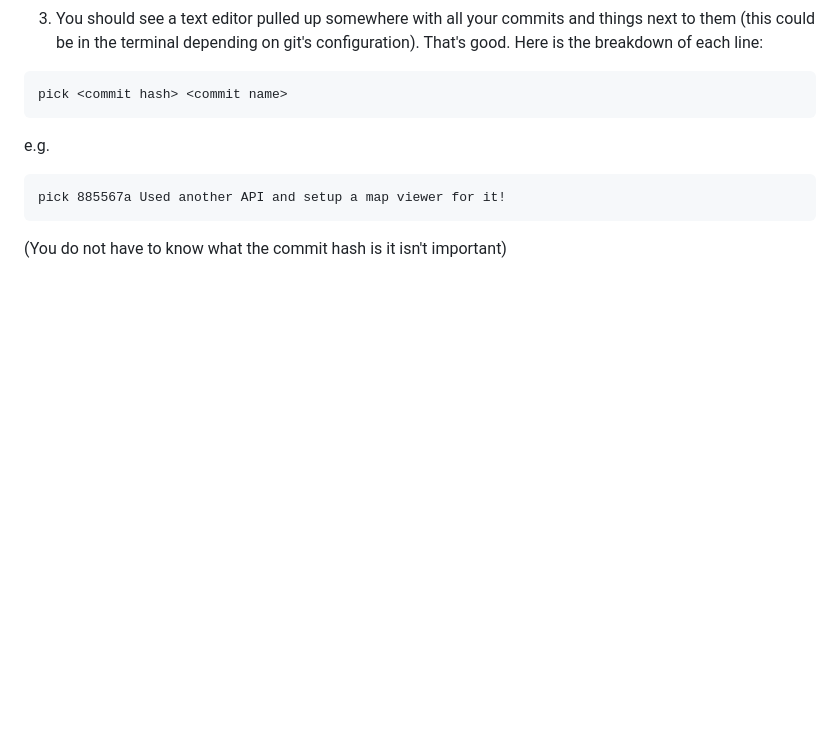
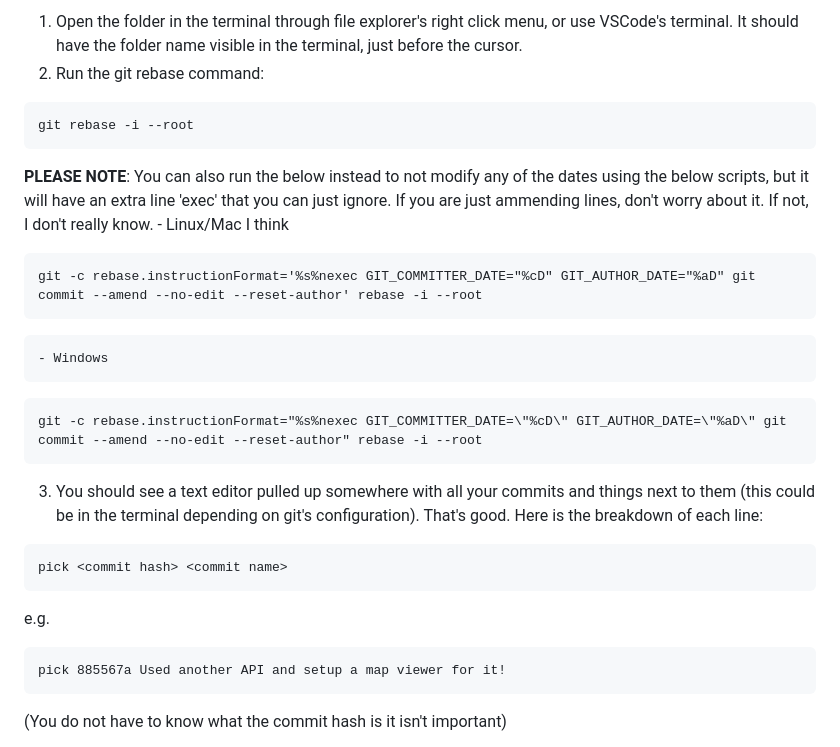
Before and after one commit to Tsunami014/Tsunami014.github.io, a Markdown page: git/README.md, the part around one of its changes. GitHub-like rendering; blank space fills up the shorter version.

````diff
--- a/git/README.md
+++ b/git/README.md
@@ -208,3 +248,17 @@ Here are the steps to do that (provided you can use the git command; try typing
+1. Open the folder in the terminal through file explorer's right click menu, or use VSCode's terminal. It should have the folder name visible in the terminal, just before the cursor.
+2. Run the git rebase command:
+```
+git rebase -i --root
+```
+**PLEASE NOTE**: You can also run the below instead to not modify any of the dates using the below scripts, but it will have an extra line 'exec' that you can just ignore. If you are just ammending lines, don't worry about it. If not, I don't really know.
+    - Linux/Mac I think
+```
+git -c rebase.instructionFormat='%s%nexec GIT_COMMITTER_DATE="%cD" GIT_AUTHOR_DATE="%aD" git commit --amend --no-edit --reset-author' rebase -i --root
+```
+    - Windows
+```
+git -c rebase.instructionFormat="%s%nexec GIT_COMMITTER_DATE=\"%cD\" GIT_AUTHOR_DATE=\"%aD\" git commit --amend --no-edit --reset-author" rebase -i --root
+```
 3. You should see a text editor pulled up somewhere with all your commits and things next to them (this could be in the terminal depending on git's configuration). That's good. Here is the breakdown of each line:
 ```
 pick <commit hash> <commit name>
````
Also changed, not shown: other parts of git/README.md (+46 -6 lines).
